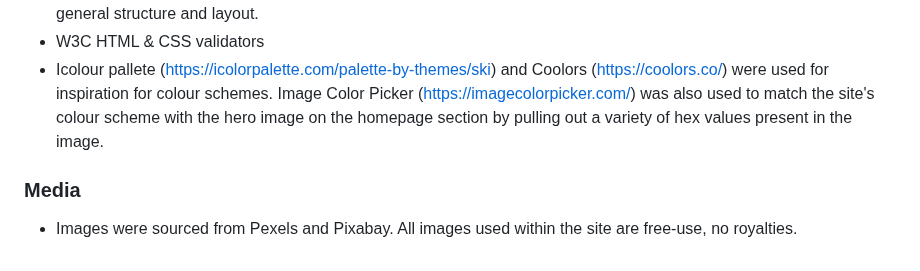
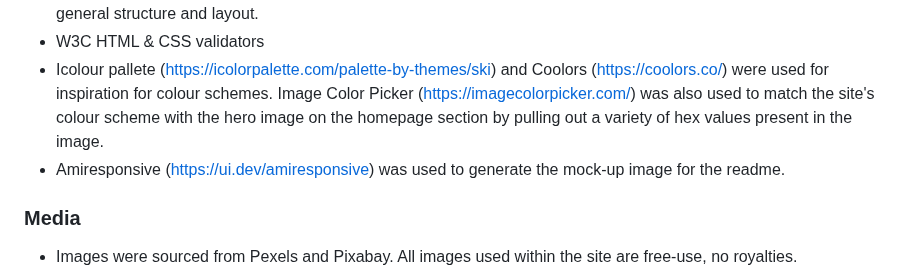
Before and after one commit to DTT2411/CI-Portfolio-Project-1, a Markdown page: README.md, the part around the change. GitHub-like rendering.

Commit message:
Added credit to amiresponsive site for mockup to readme

```diff
--- a/README.md
+++ b/README.md
@@ -253,6 +253,7 @@ The direct link to the deployed page can be found here - https://dtt2411.github.
 - Reference to Love Running and Boardwalk Games modules from CI full stack course were used for guidance on general structure and layout.
 - W3C HTML & CSS validators
 - Icolour pallete (https://icolorpalette.com/palette-by-themes/ski) and Coolors (https://coolors.co/) were used for inspiration for colour schemes. Image Color Picker (https://imagecolorpicker.com/) was also used to match the site's colour scheme with the hero image on the homepage section by pulling out a variety of hex values present in the image.
+- Amiresponsive (https://ui.dev/amiresponsive) was used to generate the mock-up image for the readme.
 
 ### Media
 - Images were sourced from Pexels and Pixabay. All images used within the site are free-use, no royalties.
```
